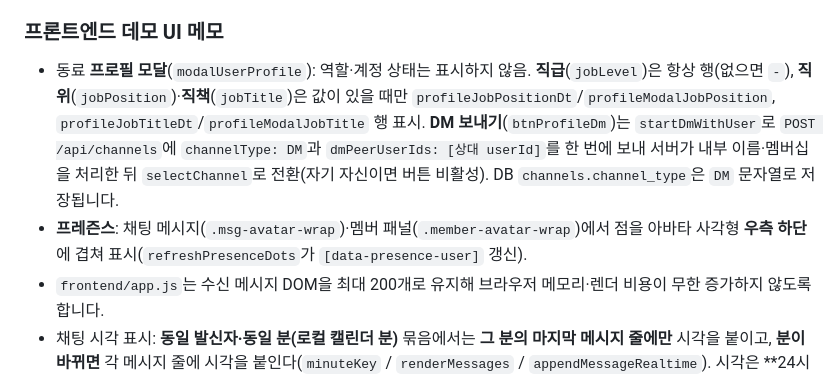
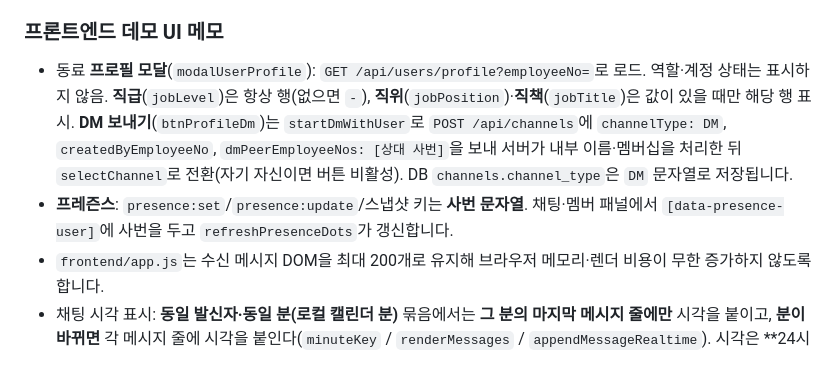
Before and after one commit to Jin-Ra-Men/Enterprise-Collaboration-Hub-ECH-, a Markdown page: docs/HANDOVER.md, the part around one of its changes. Rendered like a GitHub page.

```diff
--- a/docs/HANDOVER.md
+++ b/docs/HANDOVER.md
@@ -272,8 +278,8 @@
 - `download-info`는 멤버 검증 후 `storageKey`와 안내 문구를 돌려주며, 실제 사전 서명 URL은 스토리지 연동 단계에서 확장합니다.
 
 ### 프론트엔드 데모 UI 메모
-- 동료 **프로필 모달**(`modalUserProfile`): 역할·계정 상태는 표시하지 않음. **직급**(`jobLevel`)은 항상 행(없으면 `-`), **직위**(`jobPosition`)·**직책**(`jobTitle`)은 값이 있을 때만 `profileJobPositionDt`/`profileModalJobPosition`, `profileJobTitleDt`/`profileModalJobTitle` 행 표시. **DM 보내기**(`btnProfileDm`)는 `startDmWithUser`로 `POST /api/channels`에 `channelType: DM`과 `dmPeerUserIds: [상대 userId]`를 한 번에 보내 서버가 내부 이름·멤버십을 처리한 뒤 `selectChannel`로 전환(자기 자신이면 버튼 비활성). DB `channels.channel_type`은 `DM` 문자열로 저장됩니다.
-- **프레즌스**: 채팅 메시지(`.msg-avatar-wrap`)·멤버 패널(`.member-avatar-wrap`)에서 점을 아바타 사각형 **우측 하단**에 겹쳐 표시(`refreshPresenceDots`가 `[data-presence-user]` 갱신).
+- 동료 **프로필 모달**(`modalUserProfile`): `GET /api/users/profile?employeeNo=`로 로드. 역할·계정 상태는 표시하지 않음. **직급**(`jobLevel`)은 항상 행(없으면 `-`), **직위**(`jobPosition`)·**직책**(`jobTitle`)은 값이 있을 때만 해당 행 표시. **DM 보내기**(`btnProfileDm`)는 `startDmWithUser`로 `POST /api/channels`에 `channelType: DM`, `createdByEmployeeNo`, `dmPeerEmployeeNos: [상대 사번]`을 보내 서버가 내부 이름·멤버십을 처리한 뒤 `selectChannel`로 전환(자기 자신이면 버튼 비활성). DB `channels.channel_type`은 `DM` 문자열로 저장됩니다.
+- **프레즌스**: `presence:set`/`presence:update`/스냅샷 키는 **사번 문자열**. 채팅·멤버 패널에서 `[data-presence-user]`에 사번을 두고 `refreshPresenceDots`가 갱신합니다.
 - `frontend/app.js`는 수신 메시지 DOM을 최대 200개로 유지해 브라우저 메모리·렌더 비용이 무한 증가하지 않도록 합니다.
 - 채팅 시각 표시: **동일 발신자·동일 분(로컬 캘린더 분)** 묶음에서는 **그 분의 마지막 메시지 줄에만** 시각을 붙이고, **분이 바뀌면** 각 메시지 줄에 시각을 붙인다(`minuteKey` / `renderMessages` / `appendMessageRealtime`). 시각은 **24시간제 `HH:mm`**이며 본문 바로 뒤에 약간 띄워 인라인으로 붙인다(`fmtTime`, `.msg-content-row`).
 
```
Also changed, not shown: other parts of docs/HANDOVER.md (+21 -15 lines), .cursor/rules/CHANGELOG.md (+1 -0 lines).
